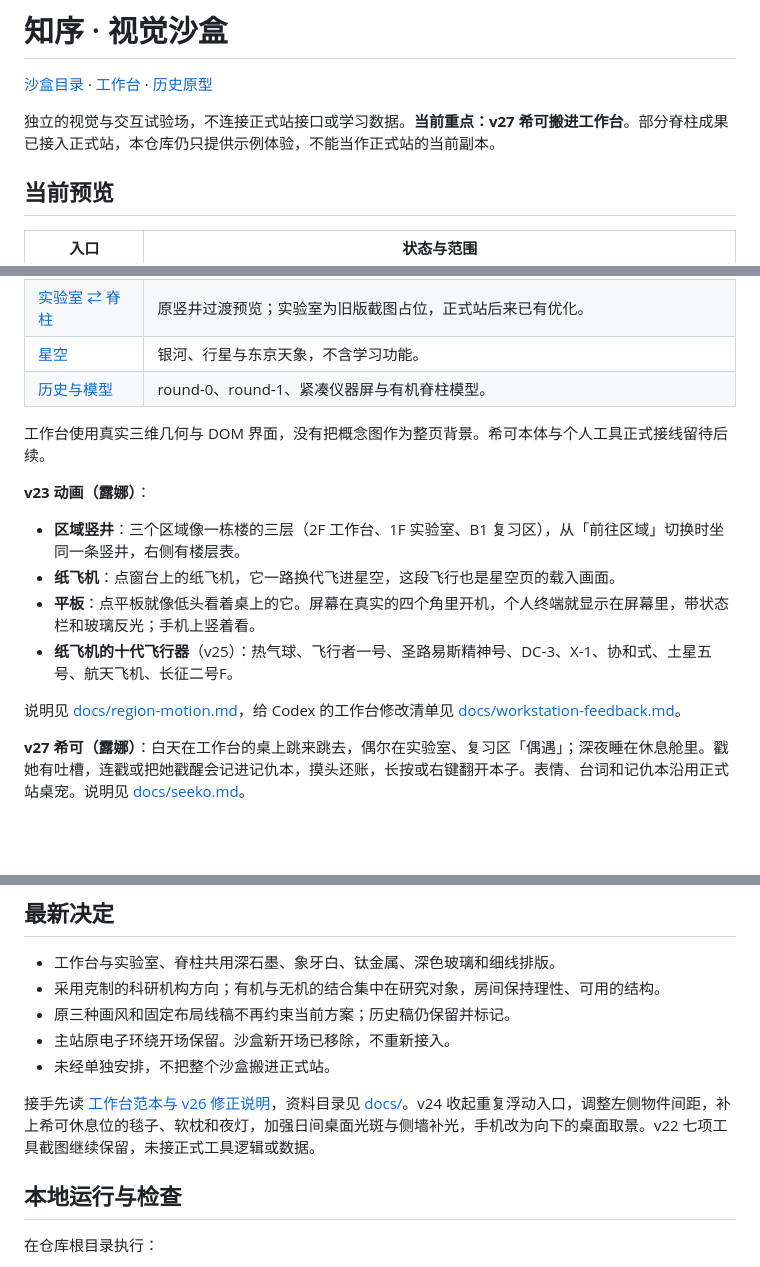
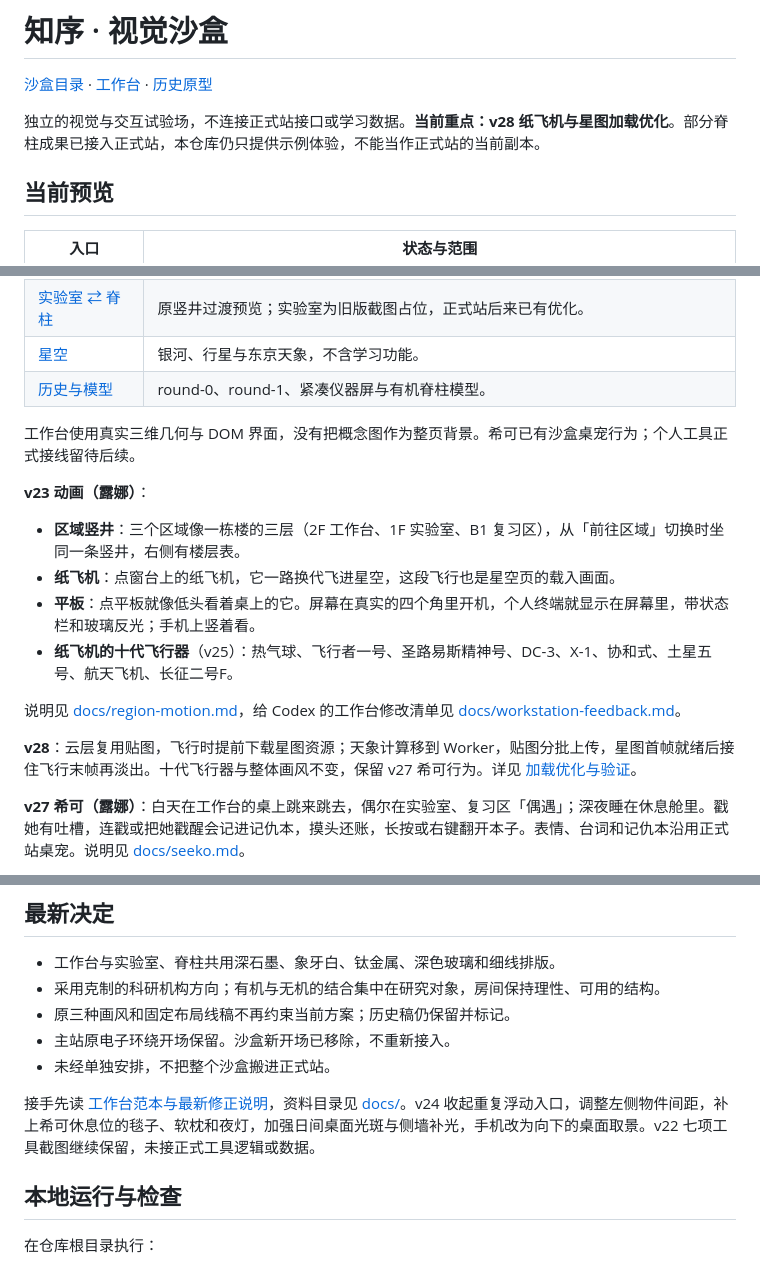
Before and after one commit to yankcc258/test-sandbox, a Markdown page: README.md, 3 parts joined by grey strips. GitHub-like rendering; blank space fills up the shorter version.

```diff
--- a/README.md
+++ b/README.md
@@ -2,7 +2,7 @@
 
 [沙盒目录](https://yankcc258.github.io/test-sandbox/) · [工作台](https://yankcc258.github.io/test-sandbox/workstation/) · [历史原型](https://yankcc258.github.io/test-sandbox/preview/)
 
-独立的视觉与交互试验场，不连接正式站接口或学习数据。**当前重点：v27 希可搬进工作台**。部分脊柱成果已接入正式站，本仓库仍只提供示例体验，不能当作正式站的当前副本。
+独立的视觉与交互试验场，不连接正式站接口或学习数据。**当前重点：v28 纸飞机与星图加载优化**。部分脊柱成果已接入正式站，本仓库仍只提供示例体验，不能当作正式站的当前副本。
 
 ## 当前预览
 
@@ -15,7 +15,7 @@
 | [星空](preview/starfield/?from=catalog)   | 银河、行星与东京天象，不含学习功能。                                             |
 | [历史与模型](preview/)                    | round-0、round-1、紧凑仪器屏与有机脊柱模型。                                     |
 
-工作台使用真实三维几何与 DOM 界面，没有把概念图作为整页背景。希可本体与个人工具正式接线留待后续。
+工作台使用真实三维几何与 DOM 界面，没有把概念图作为整页背景。希可已有沙盒桌宠行为；个人工具正式接线留待后续。
 
 **v23 动画（露娜）**：
 
@@ -25,6 +25,8 @@
 - **纸飞机的十代飞行器**（v25）：热气球、飞行者一号、圣路易斯精神号、DC-3、X-1、协和式、土星五号、航天飞机、长征二号F。
 
 说明见 [docs/region-motion.md](docs/region-motion.md)，给 Codex 的工作台修改清单见 [docs/workstation-feedback.md](docs/workstation-feedback.md)。
+
+**v28**：云层复用贴图，飞行时提前下载星图资源；天象计算移到 Worker，贴图分批上传，星图首帧就绪后接住飞行末帧再淡出。十代飞行器与整体画风不变，保留 v27 希可行为。详见 [加载优化与验证](docs/region-motion.md#v28-纸飞机与星图加载优化)。
 
 **v27 希可（露娜）**：白天在工作台的桌上跳来跳去，偶尔在实验室、复习区「偶遇」；深夜睡在休息舱里。戳她有吐槽，连戳或把她戳醒会记进记仇本，摸头还账，长按或右键翻开本子。表情、台词和记仇本沿用正式站桌宠。说明见 [docs/seeko.md](docs/seeko.md)。
 
@@ -38,7 +40,7 @@
 - 主站原电子环绕开场保留。沙盒新开场已移除，不重新接入。
 - 未经单独安排，不把整个沙盒搬进正式站。
 
-接手先读 [工作台范本与 v26 修正说明](docs/workstation-prototype.md)，资料目录见 [docs/](docs/)。v24 收起重复浮动入口，调整左侧物件间距，补上希可休息位的毯子、软枕和夜灯，加强日间桌面光斑与侧墙补光，手机改为向下的桌面取景。v22 七项工具截图继续保留，未接正式工具逻辑或数据。
+接手先读 [工作台范本与最新修正说明](docs/workstation-prototype.md)，资料目录见 [docs/](docs/)。v24 收起重复浮动入口，调整左侧物件间距，补上希可休息位的毯子、软枕和夜灯，加强日间桌面光斑与侧墙补光，手机改为向下的桌面取景。v22 七项工具截图继续保留，未接正式工具逻辑或数据。
 
 ## 本地运行与检查
 
```
Also changed, not shown: other parts of README.md (+1 -0 lines), docs/region-motion.md (+19 -0 lines), docs/workstation-prototype.md (+4 -0 lines), docs/region-motion/starfield-v28.png (added), 14 other files.
